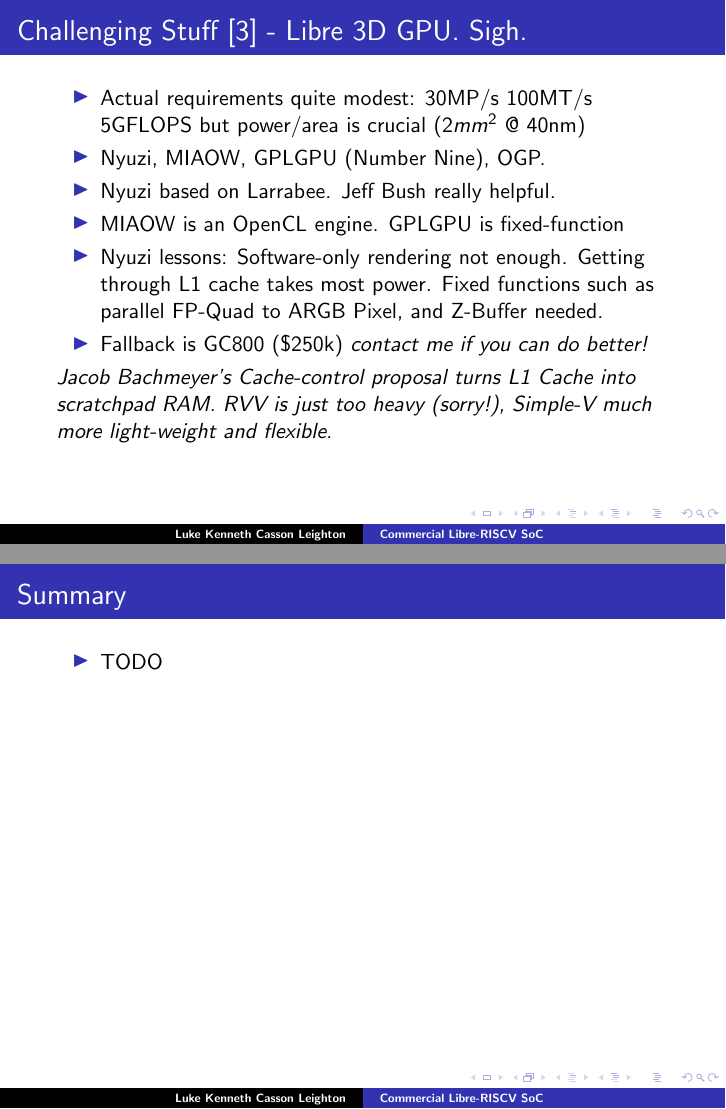
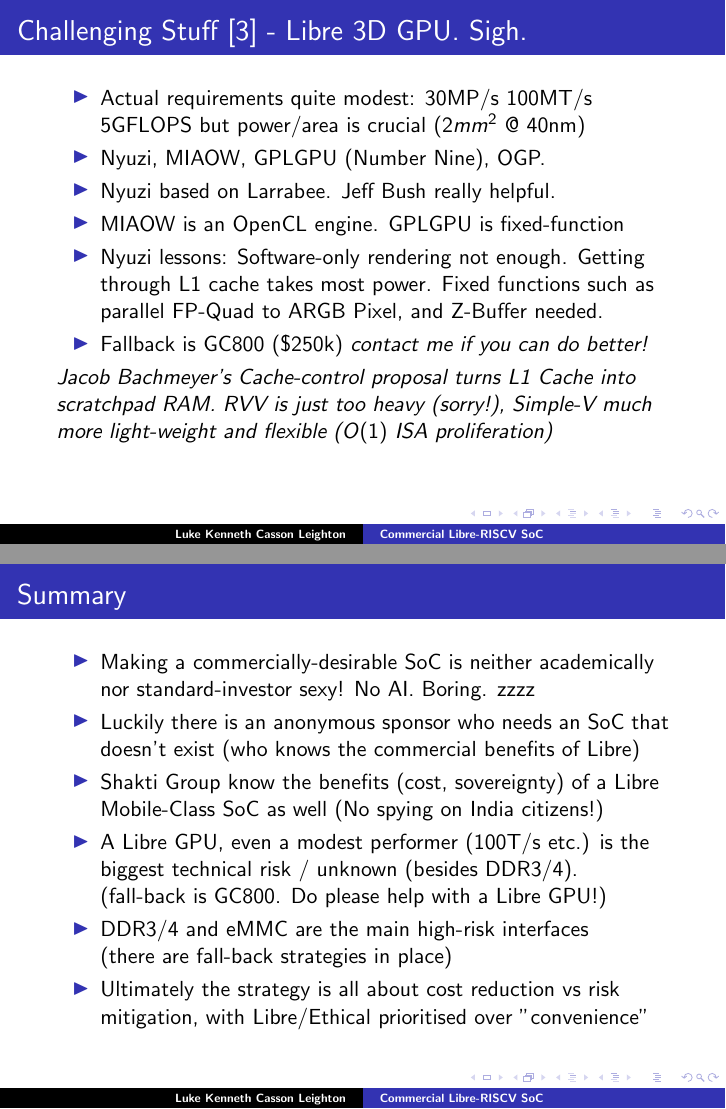
Before and after one commit to programmerjake/libre-soc-wiki, LaTeX slides (shakti/m_class/libre_riscv_chennai_2018.tex): pages 15 and 17 of 18, joined at a grey line. Compiled offline with pdfLaTeX.

Commit message:
add slids

```diff
--- a/shakti/m_class/libre_riscv_chennai_2018.tex
+++ b/shakti/m_class/libre_riscv_chennai_2018.tex
@@ -273,7 +273,7 @@
   \end{itemize}
    {\it Jacob Bachmeyer's Cache-control proposal turns L1 Cache into
    scratchpad RAM.  RVV is just too heavy (sorry!), Simple-V much
-   more light-weight and flexible.
+   more light-weight and flexible ($O(1)$ ISA proliferation)
    }
 }
 
@@ -289,7 +289,20 @@
 \frame{\frametitle{Summary}
 
  \begin{itemize}
-   \item TODO
+   \item Making a commercially-desirable SoC is neither academically
+         nor standard-investor sexy!  No AI. Boring. zzzz
+   \item Luckily there is an anonymous sponsor who needs an SoC that
+	     doesn't exist (who knows the commercial benefits of Libre)
+   \item Shakti Group know the benefits (cost, sovereignty) of a Libre
+         Mobile-Class SoC as well (No spying on India citizens!)
+   \item A Libre GPU, even a modest performer (100T/s etc.)
+	     is the biggest technical risk / unknown (besides DDR3/4).\\
+	     (fall-back is GC800. Do please help with a Libre GPU!)
+    \item DDR3/4 and eMMC are the main high-risk interfaces\\
+	     (there are fall-back strategies in place)
+	\item Ultimately the strategy is all about cost reduction
+	      vs risk mitigation,
+	      with Libre/Ethical prioritised over "convenience"
   \end{itemize}
 }
 
```
